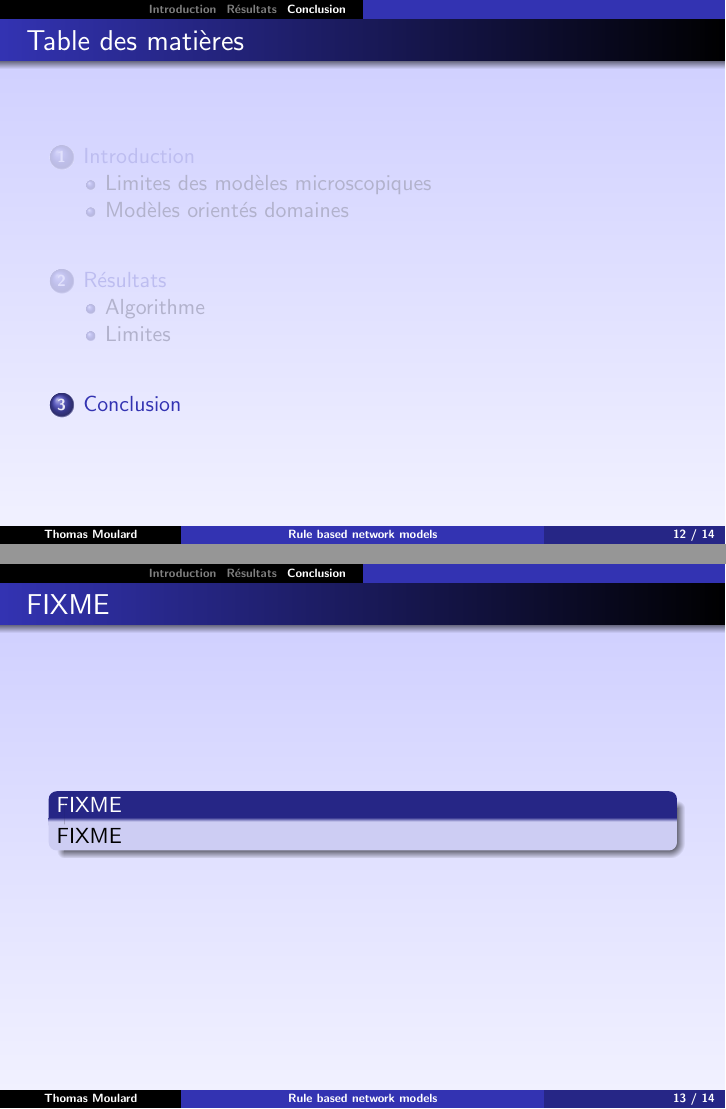
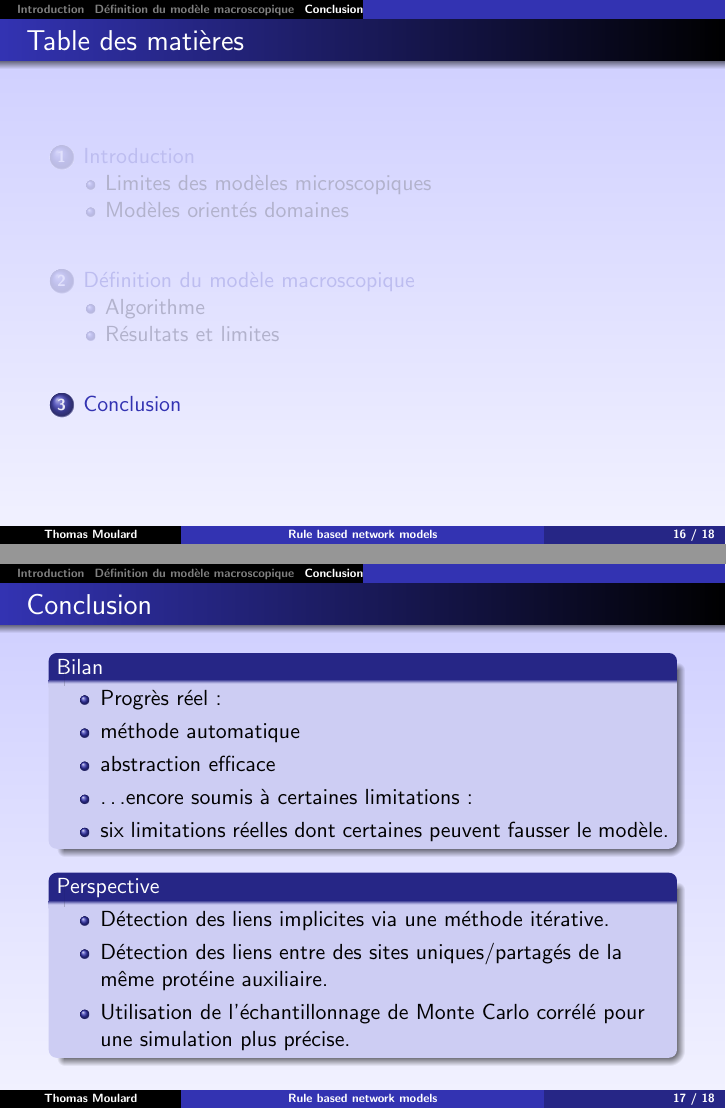
Before and after one commit to thomas-moulard/ia-bio, LaTeX slides (slides.tex): pages 12 and 13 of 14 before the commit and pages 16 and 17 of 18 after it, joined at a grey line. Compiled offline with pdfLaTeX; the source files are stored in an older character set and shown here as Unicode.

Commit message:
More slides.

```diff
--- a/slides.tex
+++ b/slides.tex
@@ -151,7 +151,7 @@
   \end{block}
 \end{frame}
 
-\section{Résultats}
+\section{Définition du modèle macroscopique}
 \subsection{Algorithme}
 
 \begin{frame}
@@ -178,0 +203,4 @@
+  \begin{block}{Algorithme de génération du modèle macroscopique}
+    \begin{enumerate}
+    \item Remplacement dans les règles des protéines par les ensembles de protéines auxiliaires.
+    \item Génération du modèle brut.
@@ -179,3 +224,7 @@
+\subsection{Résultats et limites}
+
+\begin{frame}
+  \frametitle{Résultats numériques}
 
   \begin{block}{FIXME}
     \begin{itemize}
@@ -190,5 +236,5 @@
 \begin{frame}
-  \frametitle{FIXME}
+  \frametitle{Limitations}
 
   \begin{block}{FIXME}
     \begin{itemize}
@@ -200,10 +246,26 @@
 \section{Conclusion}
 
 \begin{frame}
-  \frametitle{FIXME}
+  \frametitle{Conclusion}
 
-  \begin{block}{FIXME}
-    FIXME
+  \begin{block}{Bilan}
+    \begin{itemize}
+    \item Progrès réel:
+    \item méthode automatique
+    \item abstraction efficace
+    \item \ldots encore soumis à certaines limitations:
+    \item six limitations réelles dont certaines peuvent fausser le modèle.
+    \end{itemize}
+  \end{block}
+
+  \begin{block}{Perspective}
+    \begin{itemize}
+    \item Détection des liens implicites via une méthode itérative.
+    \item Détection des liens entre des sites uniques/partagés de la même
+      protéine auxiliaire.
+    \item Utilisation de l'échantillonnage de Monte Carlo corrélé pour une
+      simulation plus précise.
+    \end{itemize}
   \end{block}
 \end{frame}
 
```
Also changed, not shown: slides.tex (46 more changed lines).
